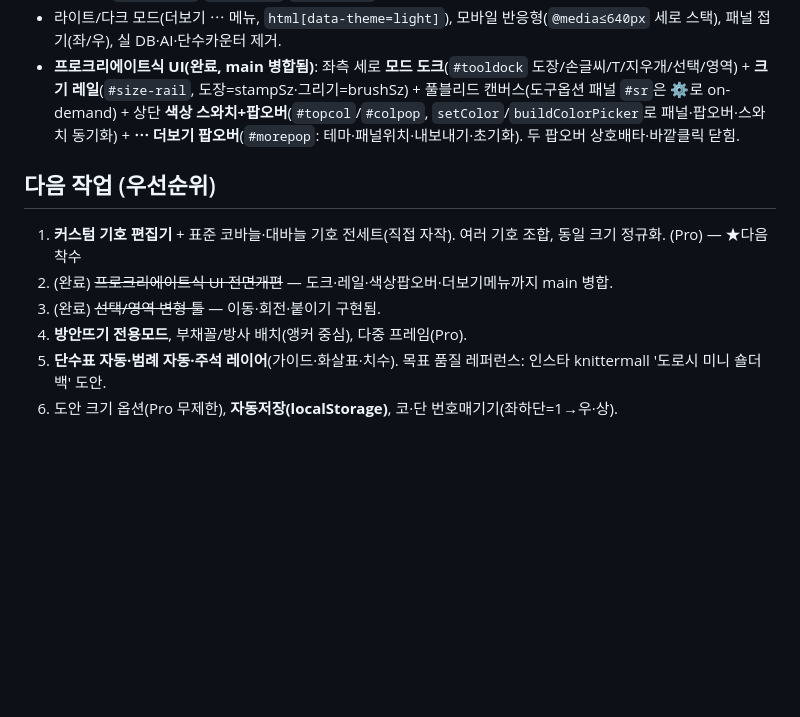
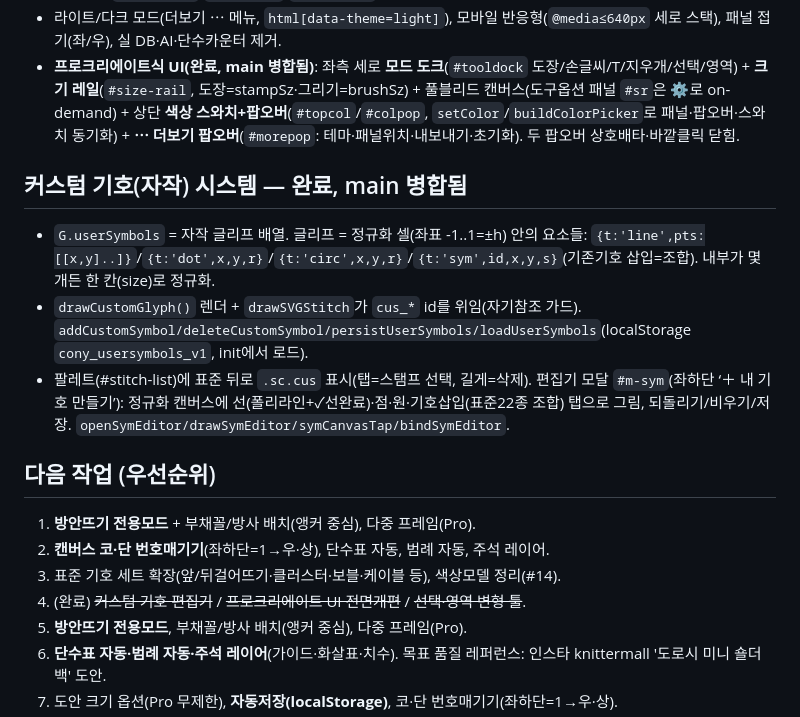
Before and after one commit to cjh951013-del/cony, a Markdown page: CLAUDE.md, the part around the change. Rendered like a GitHub page; blank space fills up the shorter version.

Commit message:
docs: custom symbol system done (merged to main)
Co-Authored-By: Claude Opus 4.8 <noreply@anthropic.com>

```diff
--- a/CLAUDE.md
+++ b/CLAUDE.md
@@ -25,10 +25,16 @@
 - 라이트/다크 모드(더보기 ⋯ 메뉴, `html[data-theme=light]`), 모바일 반응형(`@media≤640px` 세로 스택), 패널 접기(좌/우), 실 DB·AI·단수카운터 제거.
 - **프로크리에이트식 UI(완료, main 병합됨)**: 좌측 세로 **모드 도크**(`#tooldock` 도장/손글씨/T/지우개/선택/영역) + **크기 레일**(`#size-rail`, 도장=stampSz·그리기=brushSz) + 풀블리드 캔버스(도구옵션 패널 `#sr`은 ⚙로 on-demand) + 상단 **색상 스와치+팝오버**(`#topcol`/`#colpop`, `setColor`/`buildColorPicker`로 패널·팝오버·스와치 동기화) + **⋯ 더보기 팝오버**(`#morepop`: 테마·패널위치·내보내기·초기화). 두 팝오버 상호배타·바깥클릭 닫힘.
 
+## 커스텀 기호(자작) 시스템 — 완료, main 병합됨
+- `G.userSymbols` = 자작 글리프 배열. 글리프 = 정규화 셀(좌표 -1..1=±h) 안의 요소들: `{t:'line',pts:[[x,y]..]}`/`{t:'dot',x,y,r}`/`{t:'circ',x,y,r}`/`{t:'sym',id,x,y,s}`(기존기호 삽입=조합). 내부가 몇 개든 한 칸(size)로 정규화.
+- `drawCustomGlyph()` 렌더 + `drawSVGStitch`가 `cus_*` id를 위임(자기참조 가드). `addCustomSymbol/deleteCustomSymbol/persistUserSymbols/loadUserSymbols`(localStorage `cony_usersymbols_v1`, init에서 로드).
+- 팔레트(#stitch-list)에 표준 뒤로 `.sc.cus` 표시(탭=스탬프 선택, 길게=삭제). 편집기 모달 `#m-sym`(좌하단 ‘＋ 내 기호 만들기’): 정규화 캔버스에 선(폴리라인+✓선완료)·점·원·기호삽입(표준22종 조합) 탭으로 그림, 되돌리기/비우기/저장. `openSymEditor/drawSymEditor/symCanvasTap/bindSymEditor`.
+
 ## 다음 작업 (우선순위)
-1. **커스텀 기호 편집기** + 표준 코바늘·대바늘 기호 전세트(직접 자작). 여러 기호 조합, 동일 크기 정규화. (Pro) — ★다음 착수
-2. (완료) ~~프로크리에이트식 UI 전면개편~~ — 도크·레일·색상팝오버·더보기메뉴까지 main 병합.
-3. (완료) ~~선택/영역 변형 툴~~ — 이동·회전·붙이기 구현됨.
+1. **방안뜨기 전용모드** + 부채꼴/방사 배치(앵커 중심), 다중 프레임(Pro).
+2. **캔버스 코·단 번호매기기**(좌하단=1→우·상), 단수표 자동, 범례 자동, 주석 레이어.
+3. 표준 기호 세트 확장(앞/뒤걸어뜨기·클러스터·보블·케이블 등), 색상모델 정리(#14).
+4. (완료) ~~커스텀 기호 편집기~~ / ~~프로크리에이트 UI 전면개편~~ / ~~선택·영역 변형 툴~~.
 4. **방안뜨기 전용모드**, 부채꼴/방사 배치(앵커 중심), 다중 프레임(Pro).
 5. **단수표 자동·범례 자동·주석 레이어**(가이드·화살표·치수). 목표 품질 레퍼런스: 인스타 knittermall '도로시 미니 숄더백' 도안.
 6. 도안 크기 옵션(Pro 무제한), **자동저장(localStorage)**, 코·단 번호매기기(좌하단=1→우·상).
```
